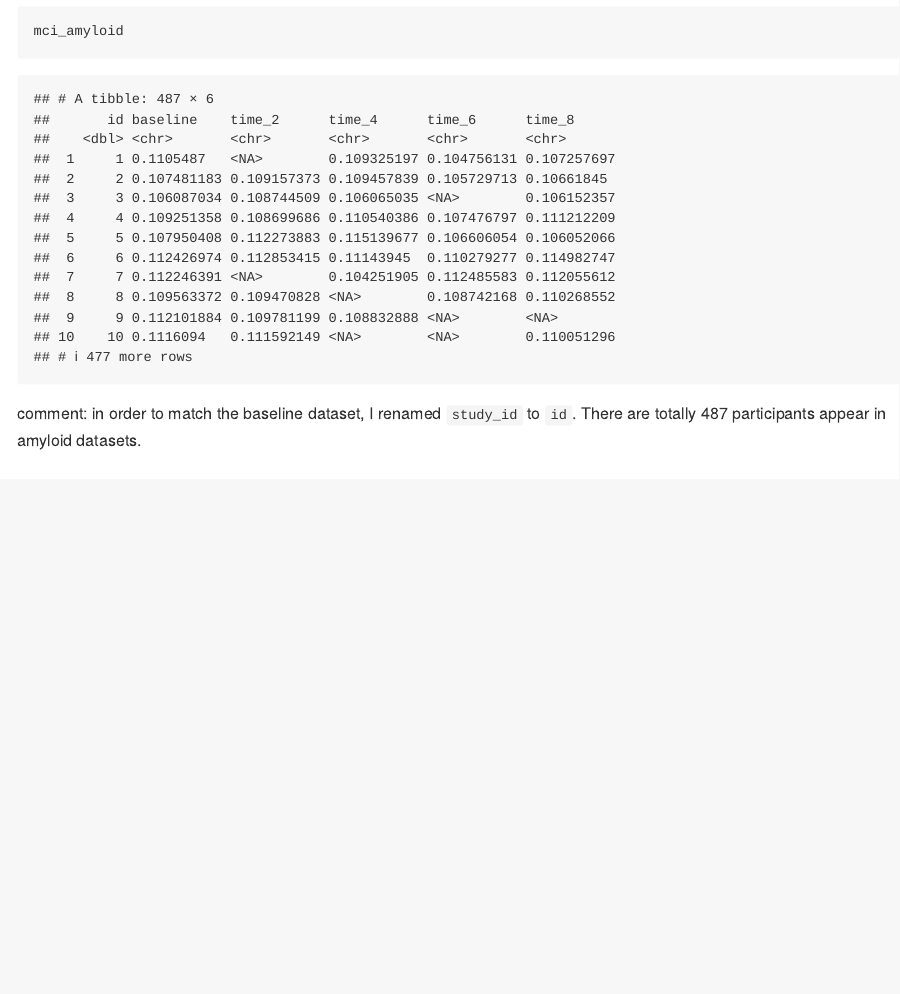
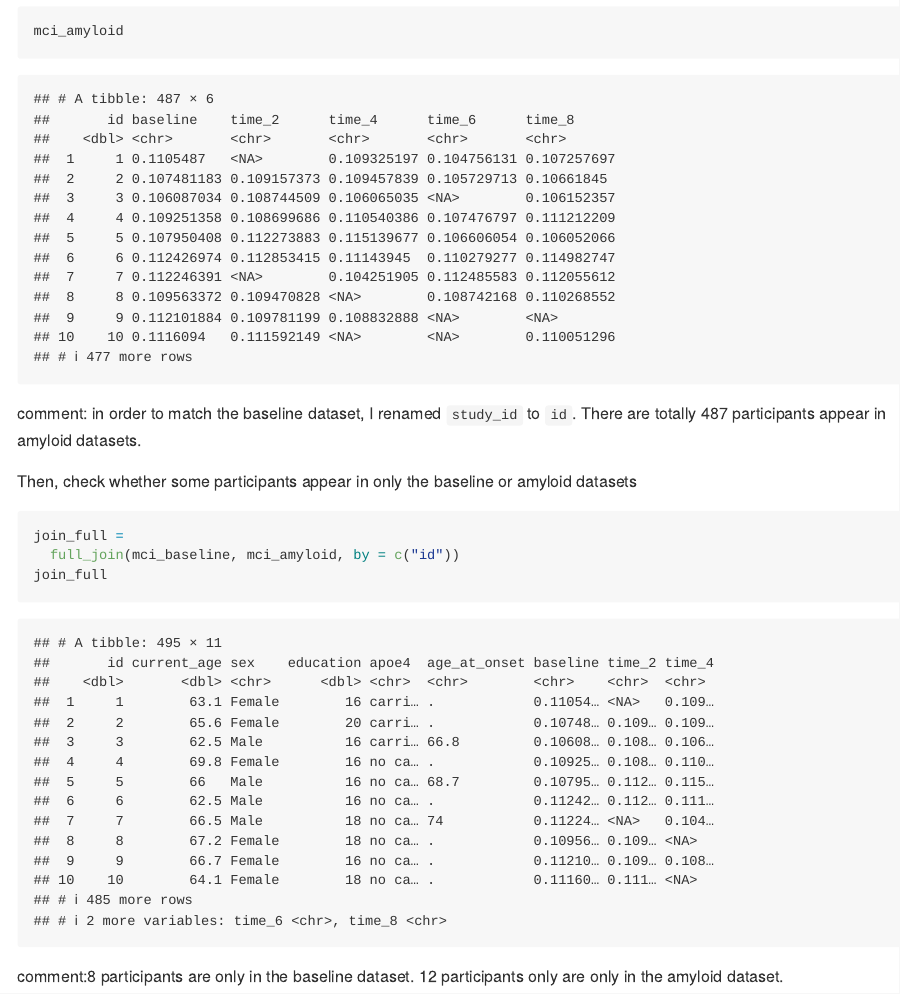
Before and after one commit to ShaoyuChen0728/p8105_hw2_sc5351, an R Markdown document (p8105_hw2_sc5351.Rmd): the page in a window 1100 px wide, from 6890 px down. The pictures show the output file p8105_hw2_sc5351.md that the author committed with the source, drawn offline in the style of GitHub.

Commit message:
Check whether some participants appear in only the baseline or amyloid datasets and find

````diff
--- a/p8105_hw2_sc5351.Rmd
+++ b/p8105_hw2_sc5351.Rmd
@@ -170,3 +170,11 @@ mci_amyloid =
 mci_amyloid
 ```
 comment: in order to match the baseline dataset, I renamed `study_id` to `id`. There are totally `r nrow(mci_amyloid)` participants appear in amyloid datasets.
+
+Then, check whether some participants appear in only the baseline or amyloid datasets
+```{r}
+join_full =
+  full_join(mci_baseline, mci_amyloid, by = c("id"))
+join_full
+```
+comment:`r nrow(join_full) - nrow(mci_amyloid)` participants are only in the baseline dataset. `r nrow(join_full) - nrow(mci_baseline)` participants only are only in the amyloid dataset.
````
Also changed, not shown: p8105_hw2_sc5351.md.
